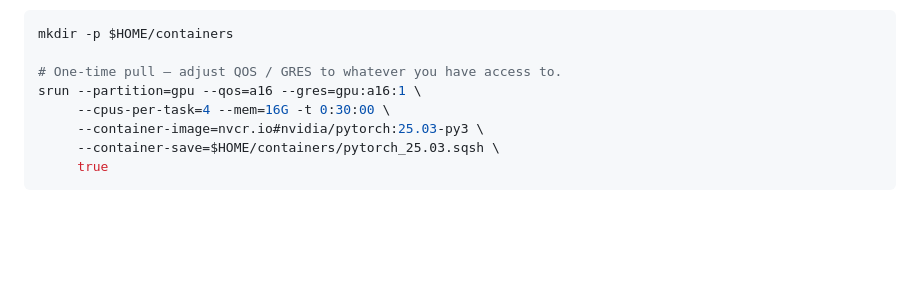
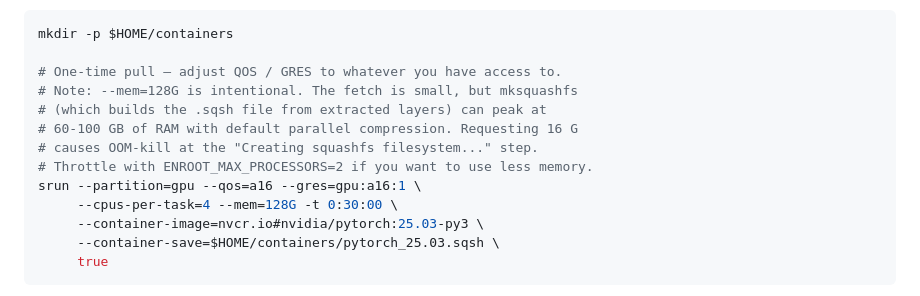
Before and after one commit to CellularSyntax/jaxon, a Markdown page: README.md, the part around the change. Drawn GitHub-style; blank space fills up the shorter version.

Commit message:
README: bump --mem to 128G for one-time SquashFS pull (avoid mksquashfs OOM)

```diff
--- a/README.md
+++ b/README.md
@@ -80,8 +80,13 @@ job starts in seconds, regardless of which node SLURM assigns:
 mkdir -p $HOME/containers
 
 # One-time pull — adjust QOS / GRES to whatever you have access to.
+# Note: --mem=128G is intentional. The fetch is small, but mksquashfs
+# (which builds the .sqsh file from extracted layers) can peak at
+# 60-100 GB of RAM with default parallel compression. Requesting 16 G
+# causes OOM-kill at the "Creating squashfs filesystem..." step.
+# Throttle with ENROOT_MAX_PROCESSORS=2 if you want to use less memory.
 srun --partition=gpu --qos=a16 --gres=gpu:a16:1 \
-     --cpus-per-task=4 --mem=16G -t 0:30:00 \
+     --cpus-per-task=4 --mem=128G -t 0:30:00 \
      --container-image=nvcr.io#nvidia/pytorch:25.03-py3 \
      --container-save=$HOME/containers/pytorch_25.03.sqsh \
      true
```
